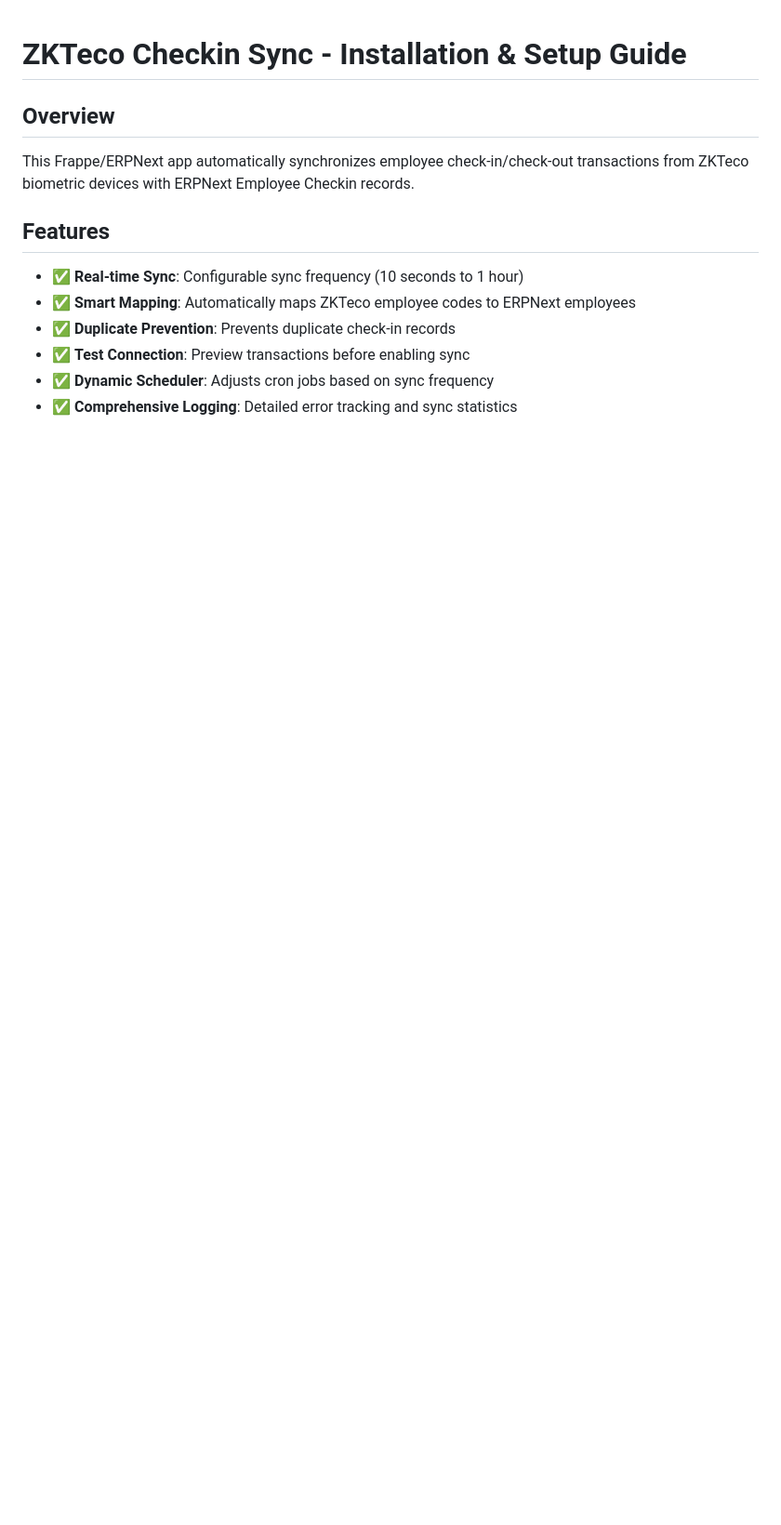
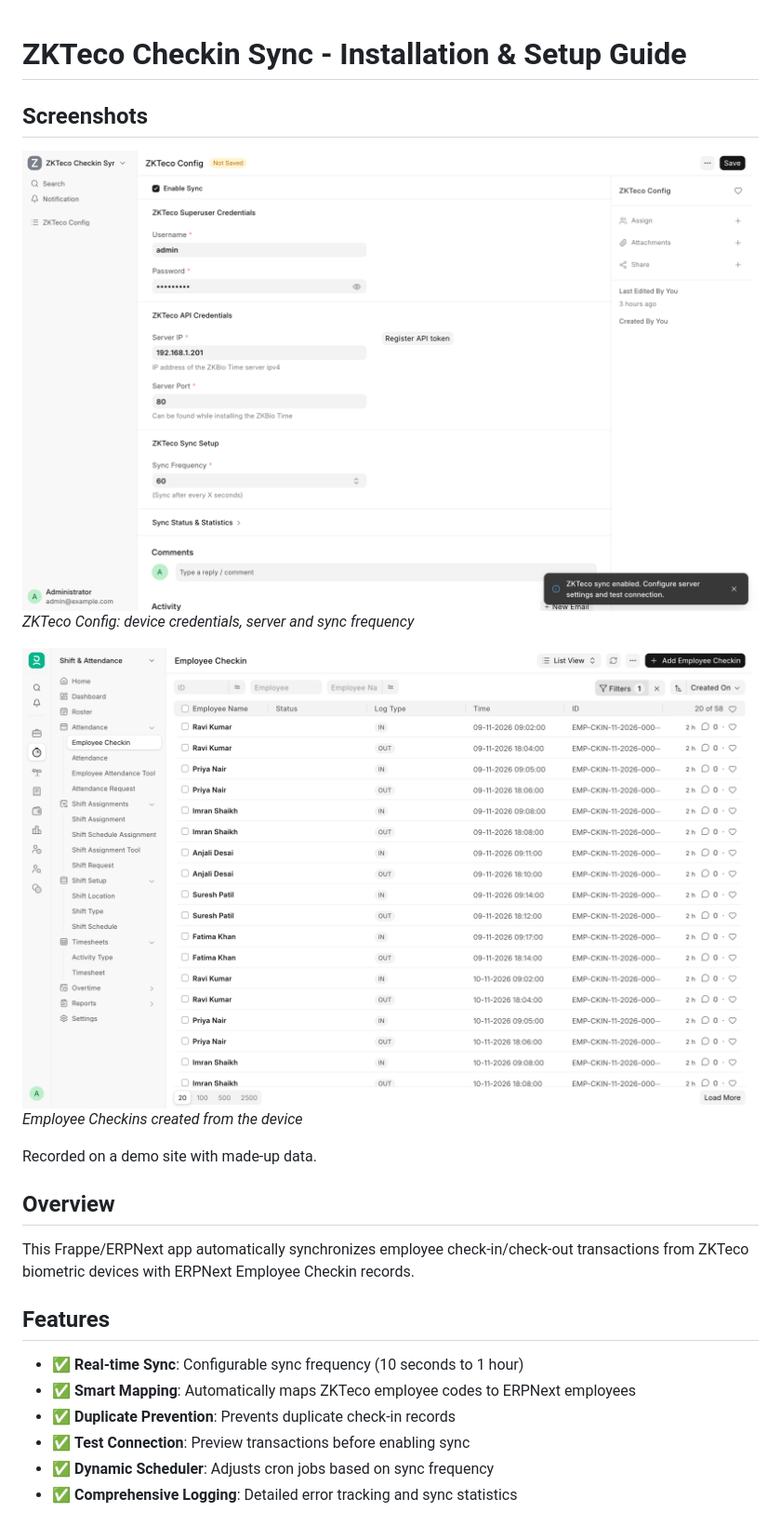
Before and after one commit to skyasir/ZKTeco-Attendance-Integration, a Markdown page: README.md, the part around the change. Shown at 93% size. Rendered like a GitHub page; pictures changed too: docs/screenshots/zkteco-checkins.png (added), docs/screenshots/zkteco-config.png (added); blank space fills up the shorter version.

Commit message:
docs: add screenshots from a demo site

```diff
--- a/README.md
+++ b/README.md
@@ -1,4 +1,14 @@
 # ZKTeco Checkin Sync - Installation & Setup Guide
+
+## Screenshots
+
+![ZKTeco Config: device credentials, server and sync frequency](docs/screenshots/zkteco-config.png)
+*ZKTeco Config: device credentials, server and sync frequency*
+
+![Employee Checkins created from the device](docs/screenshots/zkteco-checkins.png)
+*Employee Checkins created from the device*
+
+Recorded on a demo site with made-up data.
 
 ## Overview
 This Frappe/ERPNext app automatically synchronizes employee check-in/check-out transactions from ZKTeco biometric devices with ERPNext Employee Checkin records.
```
